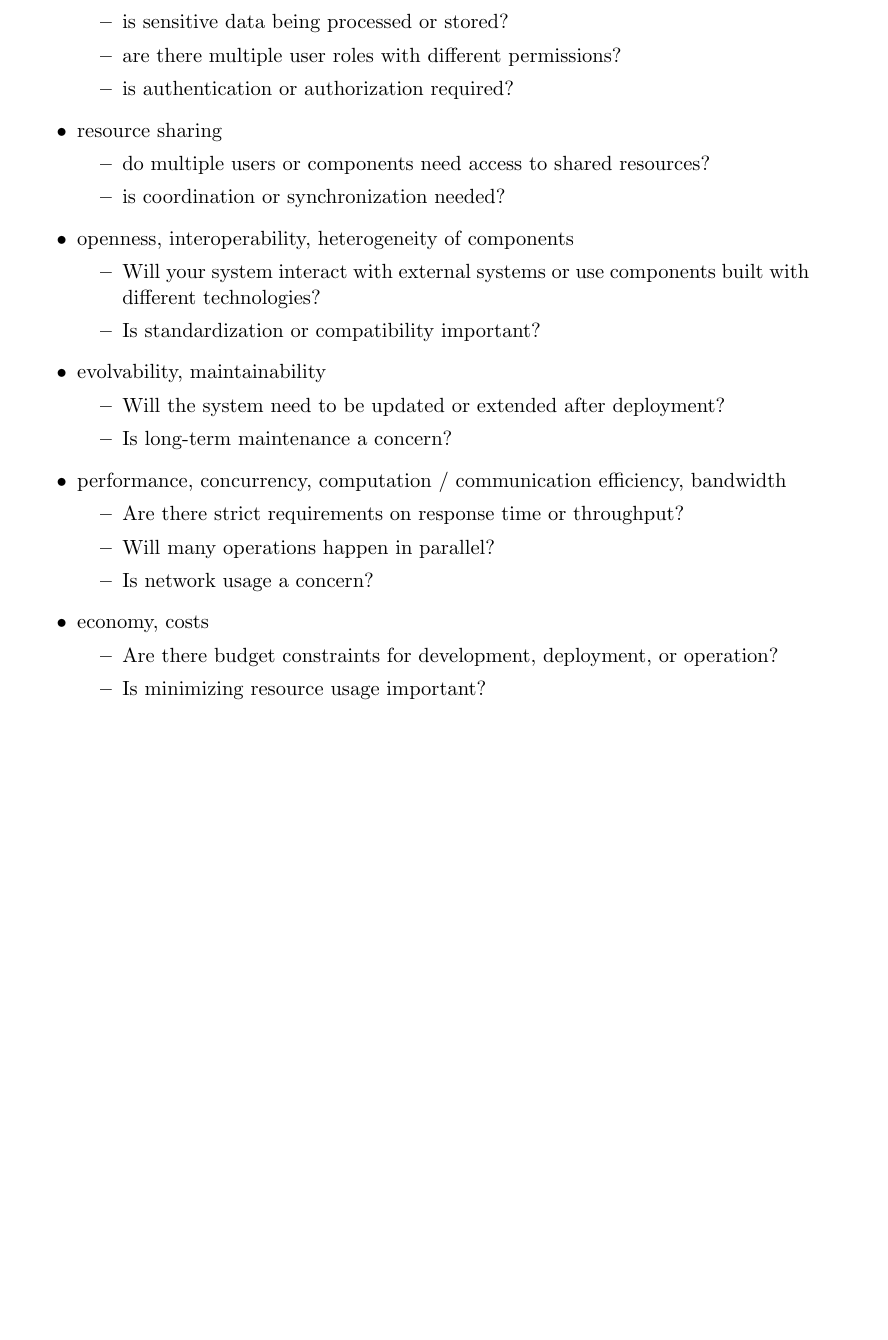
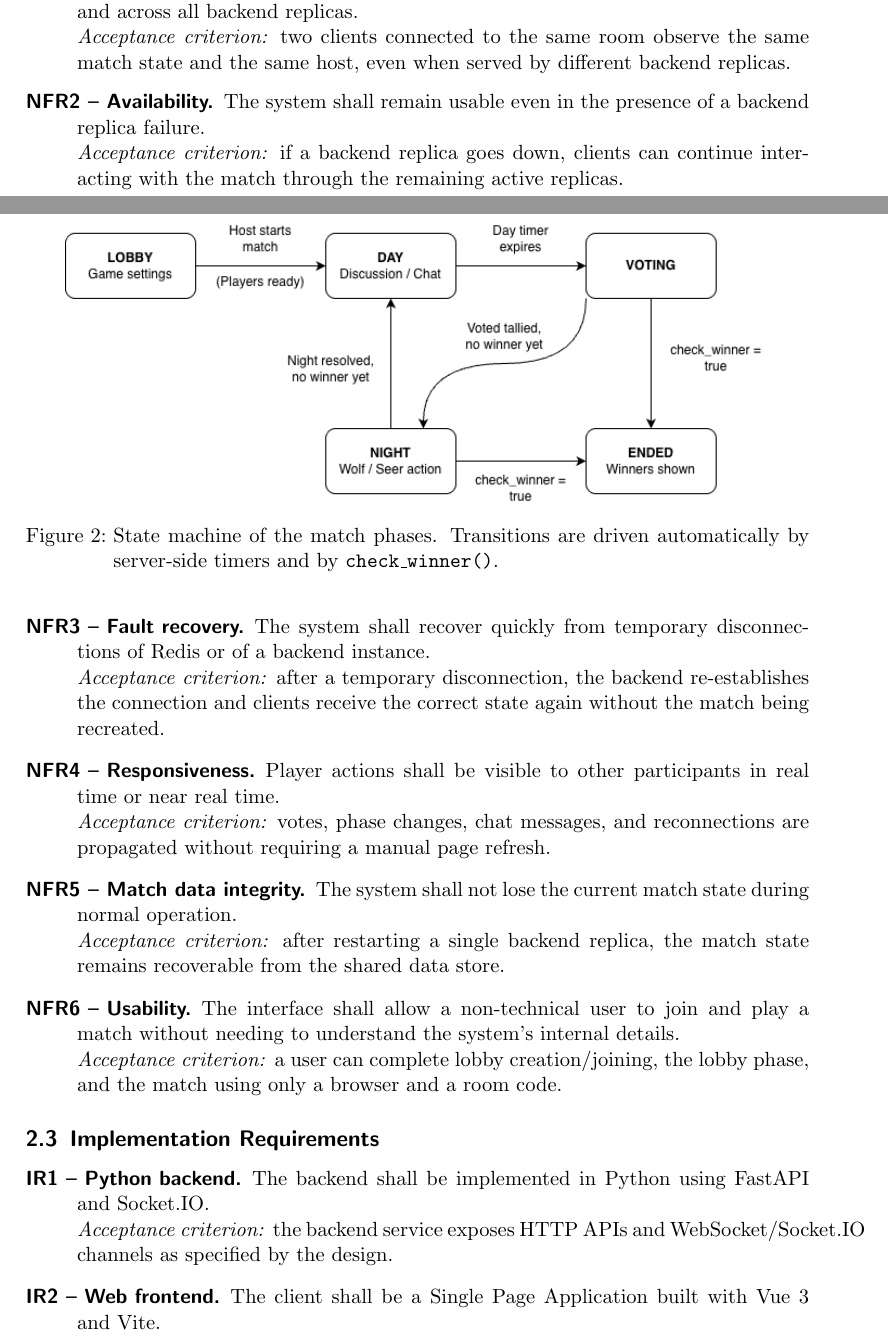
Before and after one commit to AlexandruNicolescu00/doc-distributed-lupus-in-fabula, a LaTeX paper (report-leonardo.tex): part of page 6 of 11 before the commit and two parts of pages 6 and 7 of 13 after it, the two joined at a grey line, cut at the place of the change, the shorter picture padded with empty space. Compiled offline with pdfLaTeX.

Commit message:
Requirements Elicitation and Analysis

```diff
--- a/report-leonardo.tex
+++ b/report-leonardo.tex
@@ -130,0 +177,4 @@ In summary, this system is distributed primarily to support many concurrent matc
+\begin{figure}
+    \centering
+    \includegraphics[width=0.9\textwidth]{figures/game_state_machine.png}
+    \caption{State machine of the match phases. Transitions are driven automatically by server-side timers and by \texttt{check\_winner()}.}
@@ -130,0 +186,28 @@ In summary, this system is distributed primarily to support many concurrent matc
+\begin{description}
+    \item[NFR1 -- State consistency.] The state of a match shall be consistent across all clients and across all backend replicas.\\
+    \textit{Acceptance criterion:} two clients connected to the same room observe the same match state and the same host, even when served by different backend replicas.
+
+    \item[NFR2 -- Availability.] The system shall remain usable even in the presence of a backend replica failure.\\
+    \textit{Acceptance criterion:} if a backend replica goes down, clients can continue interacting with the match through the remaining active replicas.
+
+    \item[NFR3 -- Fault recovery.] The system shall recover quickly from temporary disconnections of Redis or of a backend instance.\\
+    \textit{Acceptance criterion:} after a temporary disconnection, the backend re-establishes the connection and clients receive the correct state again without the match being recreated.
+
+    \item[NFR4 -- Responsiveness.] Player actions shall be visible to other participants in real time or near real time.\\
+    \textit{Acceptance criterion:} votes, phase changes, chat messages, and reconnections are propagated without requiring a manual page refresh.
+
+    \item[NFR5 -- Match data integrity.] The system shall not lose the current match state during normal operation.\\
+    \textit{Acceptance criterion:} after restarting a single backend replica, the match state remains recoverable from the shared data store.
+
+    \item[NFR6 -- Usability.] The interface shall allow a non-technical user to join and play a match without needing to understand the system's internal details.\\
+    \textit{Acceptance criterion:} a user can complete lobby creation/joining, the lobby phase, and the match using only a browser and a room code.
+\end{description}
+
+\subsection{Implementation Requirements}
+
+\begin{description}
+    \item[IR1 -- Python backend.] The backend shall be implemented in Python using FastAPI and Socket.IO.\\
+    \textit{Acceptance criterion:} the backend service exposes HTTP APIs and WebSocket/Socket.IO channels as specified by the design.
+
+    \item[IR2 -- Web frontend.] The client shall be a Single Page Application built with Vue~3 and Vite.\\
+    \textit{Acceptance criterion:} the application runs in the browser and communicates with the backend via REST and WebSocket.
@@ -194,38 +234,4 @@ Motivate which distributed system features are relevant for your project, and wh
-    \item is sensitive data being processed or stored?
-    \item are there multiple user roles with different permissions?
-    \item is authentication or authorization required?
-  \end{itemize}
-
-  \item resource sharing
-  \begin{itemize}
-    \item do multiple users or components need access to shared resources?
-    \item is coordination or synchronization needed?
-  \end{itemize}
-
-  \item openness, interoperability, heterogeneity of components
-  \begin{itemize}
-    \item Will your system interact with external systems or use components built with different technologies?
-    \item Is standardization or compatibility important?
-  \end{itemize}
-
-  \item evolvability, maintainability
-  \begin{itemize}
-    \item Will the system need to be updated or extended after deployment?
-    \item Is long-term maintenance a concern?
-  \end{itemize}
-
-  \item performance, concurrency, computation / communication efficiency, bandwidth
-  \begin{itemize}
-    \item Are there strict requirements on response time or throughput?
-    \item Will many operations happen in parallel?
-    \item Is network usage a concern?
-  \end{itemize}
-
-  \item economy, costs
-  \begin{itemize}
-    \item Are there budget constraints for development, deployment, or operation?
-    \item Is minimizing resource usage important?
-  \end{itemize}
+    \item \textbf{Strong security model.} Security is not the main focus of the project. The system does not process critical personal data or financial transactions; security concerns are essentially limited to enforcing correct game actions and host privileges.
 \end{itemize}
 
 \section{Design}\label{design}
```
Also changed, not shown: figures/game_state_machine.png (added), figures/system_architecture_overview.png (added), report-leonardo.pdf, report-leonardo.tex (128 more changed lines), 2 other files.
